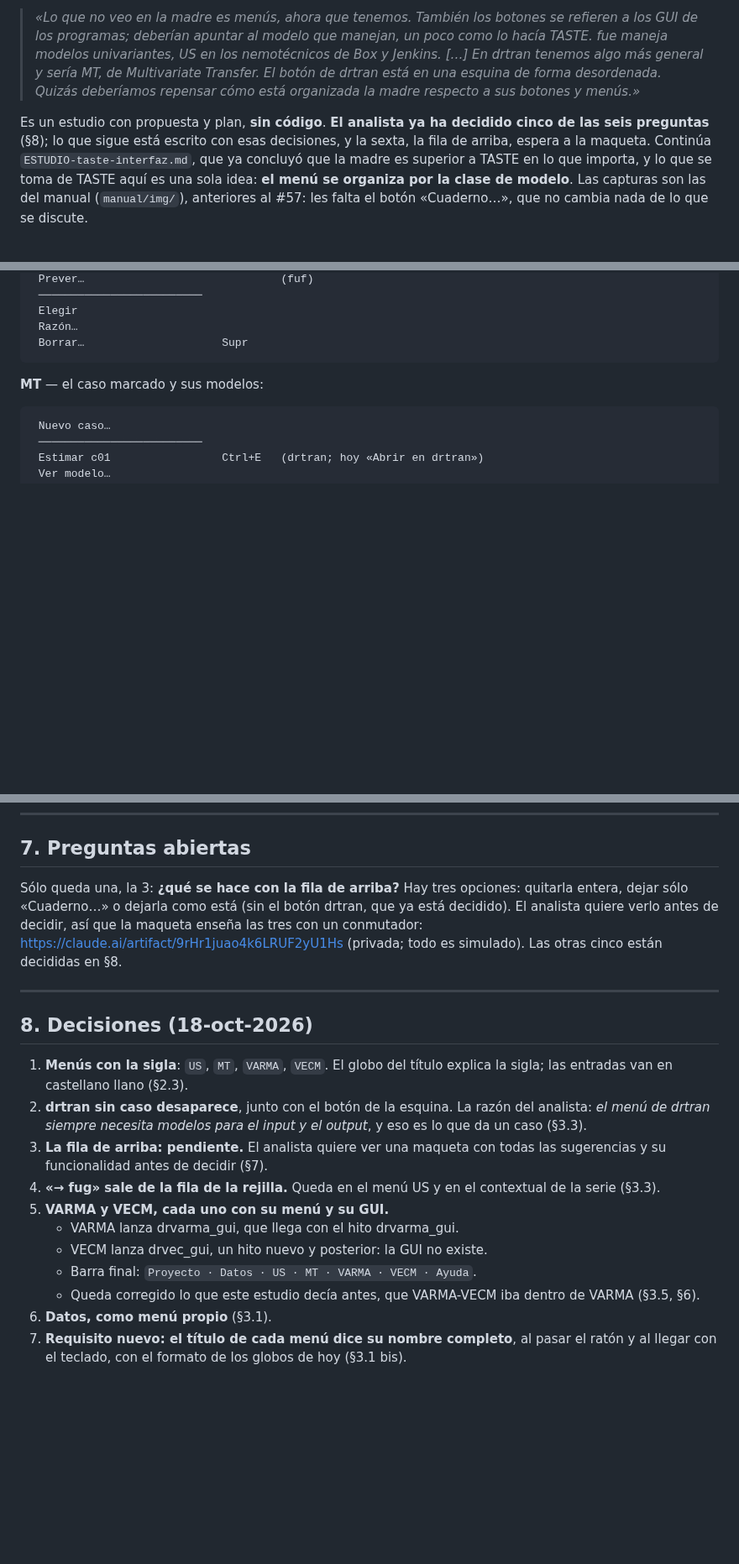
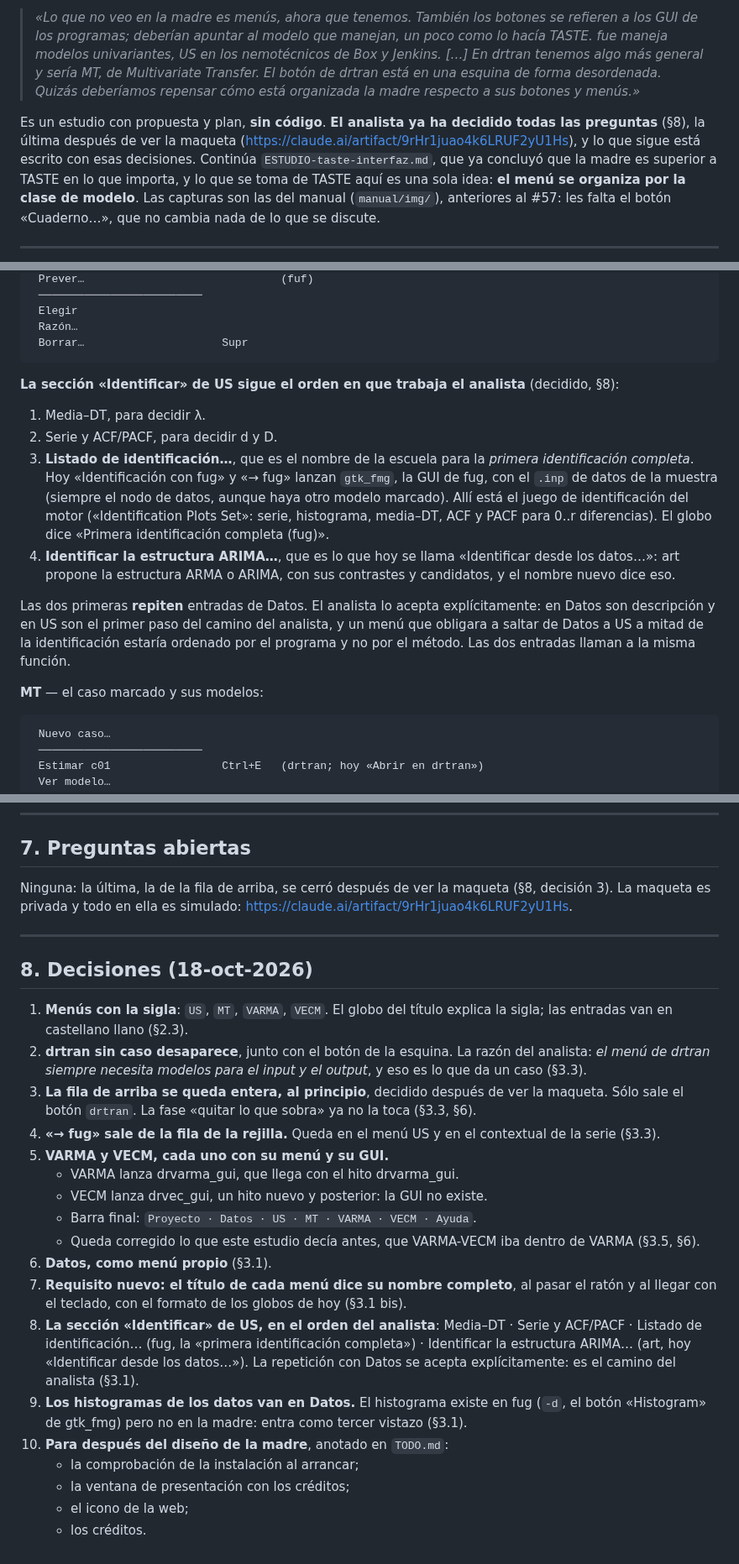
Before and after one commit to davidesg/atsw-gui, a Markdown page: docs/ESTUDIO-madre-organizacion.md, 3 parts joined by grey strips. Shown at 84% size. Rendered like a GitHub page; blank space fills up the shorter version.

````diff
--- a/docs/ESTUDIO-madre-organizacion.md
+++ b/docs/ESTUDIO-madre-organizacion.md
@@ -11,8 +11,9 @@ Estudio del 18-oct-2026, a petición del analista:
 > organizada la madre respecto a sus botones y menús.»*
 
 Es un estudio con propuesta y plan, **sin código**. **El analista ya ha
-decidido cinco de las seis preguntas** (§8); lo que sigue está escrito con
-esas decisiones, y la sexta, la fila de arriba, espera a la maqueta. Continúa
+decidido todas las preguntas** (§8), la última después de ver la maqueta
+(<https://claude.ai/artifact/9rHr1juao4k6LRUF2yU1Hs>), y lo que sigue está
+escrito con esas decisiones. Continúa
 `ESTUDIO-taste-interfaz.md`, que ya concluyó que la madre es superior a TASTE
 en lo que importa, y lo que se toma de TASTE aquí es una sola idea: **el menú
 se organiza por la clase de modelo**. Las capturas son las del manual
@@ -232,6 +246,27 @@ las decisiones al final:
  Razón…
  Borrar…                     Supr
 ```
+
+**La sección «Identificar» de US sigue el orden en que trabaja el analista**
+(decidido, §8):
+1. Media–DT, para decidir λ.
+2. Serie y ACF/PACF, para decidir d y D.
+3. **Listado de identificación…**, que es el nombre de la escuela para la
+   *primera identificación completa*. Hoy «Identificación con fug» y «→ fug»
+   lanzan `gtk_fmg`, la GUI de fug, con el `.inp` de datos de la muestra
+   (siempre el nodo de datos, aunque haya otro modelo marcado). Allí está
+   el juego de identificación del motor («Identification Plots Set»: serie,
+   histograma, media–DT, ACF y PACF para 0..r diferencias). El globo dice
+   «Primera identificación completa (fug)».
+4. **Identificar la estructura ARIMA…**, que es lo que hoy se llama
+   «Identificar desde los datos…»: art propone la estructura ARMA o ARIMA,
+   con sus contrastes y candidatos, y el nombre nuevo dice eso.
+
+Las dos primeras **repiten** entradas de Datos. El analista lo acepta
+explícitamente: en Datos son descripción y en US son el primer paso del
+camino del analista, y un menú que obligara a saltar de Datos a US a mitad
+de la identificación estaría ordenado por el programa y no por el método.
+Las dos entradas llaman a la misma función.
 
 **MT** — el caso marcado y sus modelos:
 
@@ -575,12 +611,9 @@ que vaya aparte.
 
 ## 7. Preguntas abiertas
 
-Sólo queda una, la 3: **¿qué se hace con la fila de arriba?** Hay tres
-opciones: quitarla entera, dejar sólo «Cuaderno…» o dejarla como está (sin
-el botón drtran, que ya está decidido). El analista quiere verlo antes de
-decidir, así que la maqueta enseña las tres con un conmutador:
-<https://claude.ai/artifact/9rHr1juao4k6LRUF2yU1Hs> (privada; todo es
-simulado). Las otras cinco están decididas en §8.
+Ninguna: la última, la de la fila de arriba, se cerró después de ver la
+maqueta (§8, decisión 3). La maqueta es privada y todo en ella es simulado:
+<https://claude.ai/artifact/9rHr1juao4k6LRUF2yU1Hs>.
 
 ---
 
@@ -591,8 +624,9 @@ simulado). Las otras cinco están decididas en §8.
 2. **drtran sin caso desaparece**, junto con el botón de la esquina. La razón
    del analista: *el menú de drtran siempre necesita modelos para el input y
    el output*, y eso es lo que da un caso (§3.3).
-3. **La fila de arriba: pendiente.** El analista quiere ver una maqueta con
-   todas las sugerencias y su funcionalidad antes de decidir (§7).
+3. **La fila de arriba se queda entera, al principio**, decidido después de
+   ver la maqueta. Sólo sale el botón `drtran`. La fase «quitar lo que
+   sobra» ya no la toca (§3.3, §6).
 4. **«→ fug» sale de la fila de la rejilla.** Queda en el menú US y en el
    contextual de la serie (§3.3).
 5. **VARMA y VECM, cada uno con su menú y su GUI.**
@@ -605,3 +639,16 @@ simulado). Las otras cinco están decididas en §8.
 7. **Requisito nuevo: el título de cada menú dice su nombre completo**, al
    pasar el ratón y al llegar con el teclado, con el formato de los globos de
    hoy (§3.1 bis).
+8. **La sección «Identificar» de US, en el orden del analista**: Media–DT ·
+   Serie y ACF/PACF · Listado de identificación… (fug, la «primera
+   identificación completa») · Identificar la estructura ARIMA… (art, hoy
+   «Identificar desde los datos…»). La repetición con Datos se acepta
+   explícitamente: es el camino del analista (§3.1).
+9. **Los histogramas de los datos van en Datos.** El histograma existe en
+   fug (`-d`, el botón «Histogram» de gtk_fmg) pero no en la madre: entra
+   como tercer vistazo (§3.1).
+10. **Para después del diseño de la madre**, anotado en `TODO.md`:
+    - la comprobación de la instalación al arrancar;
+    - la ventana de presentación con los créditos;
+    - el icono de la web;
+    - los créditos.
````
Also changed, not shown: other parts of docs/ESTUDIO-madre-organizacion.md (+34 -20 lines), docs/TODO.md (+39 -0 lines).
